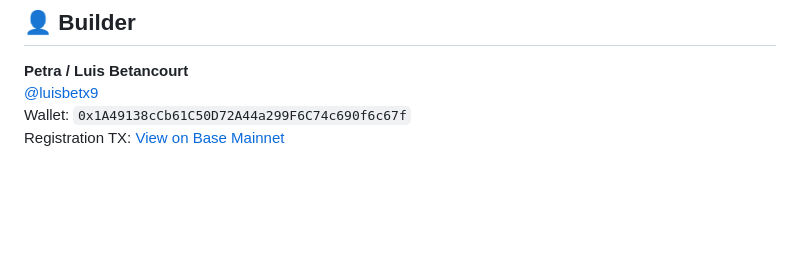
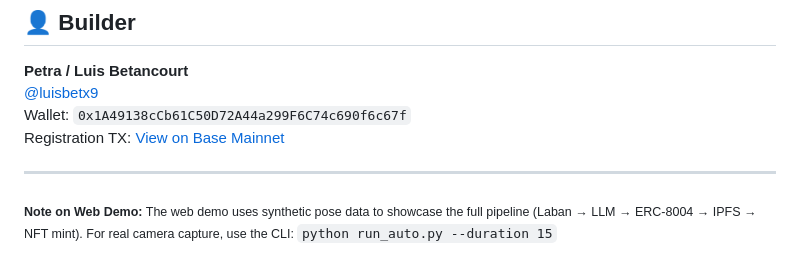
Before and after one commit to Luis-Cwk/Agente-Soma, a Markdown page: README.md, the part around the change. Rendered like a GitHub page; blank space fills up the shorter version.

Commit message:
Add note about synthetic data in web demo

```diff
--- a/README.md
+++ b/README.md
@@ -388,3 +388,7 @@ Qualifies for **SuperRare Partner Track** bounty at Synthesis.
 [@luisbetx9](https://twitter.com/luisbetx9)
 Wallet: `0x1A49138cCb61C50D72A44a299F6C74c690f6c67f`
 Registration TX: [View on Base Mainnet](https://basescan.org/tx/0x76b7f88db606c6a6cba0fbd4ed7ee7f36b916587a138b9a518e368d4a66993c0)
+
+---
+
+<sub>**Note on Web Demo:** The web demo uses synthetic pose data to showcase the full pipeline (Laban → LLM → ERC-8004 → IPFS → NFT mint). For real camera capture, use the CLI: `python run_auto.py --duration 15`</sub>
```
